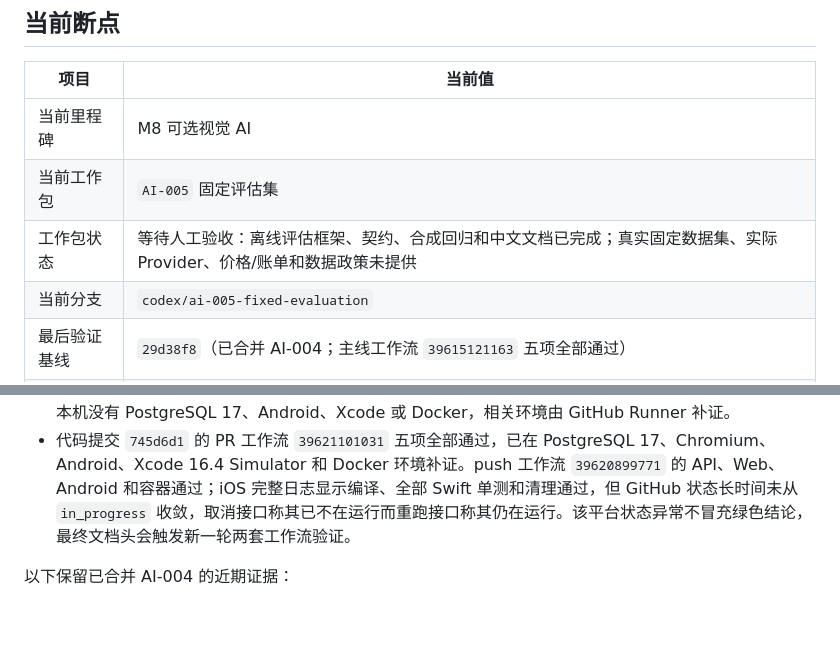
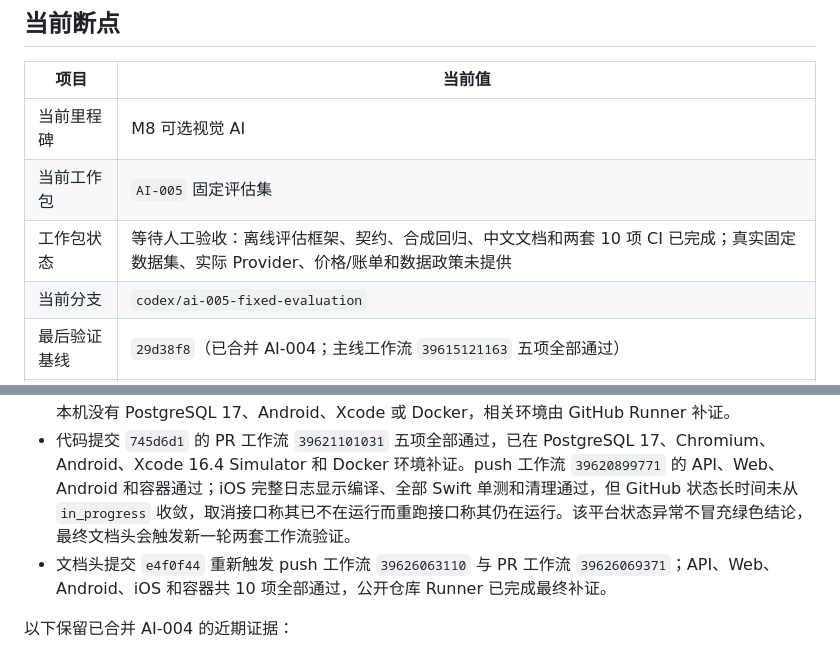
Before and after one commit to j4meshub/SmartScan, a Markdown page: docs/CODEX_PROGRESS.md, 2 parts joined by grey strips. Rendered like a GitHub page; blank space fills up the shorter version.

Commit message:
docs: 补充视觉 AI 评估 CI 结果

```diff
--- a/docs/CODEX_PROGRESS.md
+++ b/docs/CODEX_PROGRESS.md
@@ -8,7 +8,7 @@
 |---|---|
 | 当前里程碑 | M8 可选视觉 AI |
 | 当前工作包 | `AI-005` 固定评估集 |
-| 工作包状态 | 等待人工验收：离线评估框架、契约、合成回归和中文文档已完成；真实固定数据集、实际 Provider、价格/账单和数据政策未提供 |
+| 工作包状态 | 等待人工验收：离线评估框架、契约、合成回归、中文文档和两套 10 项 CI 已完成；真实固定数据集、实际 Provider、价格/账单和数据政策未提供 |
 | 当前分支 | `codex/ai-005-fixed-evaluation` |
 | 最后验证基线 | `29d38f8`（已合并 AI-004；主线工作流 `39615121163` 五项全部通过） |
 | 工作包提交 | `745d6d1` |
@@ -23,6 +23,7 @@
 - JSON 和中文 Markdown 报告不包含图片、原始路径、原始模型输出、任务/页面 ID、媒体 URL、令牌或密钥。真实数据集目录、实际运行结果和报告均已加入 Git 忽略。
 - 当前 AI 固定评估专项 `11 passed`；全量 Python `338 passed, 5 skipped`，应用代码覆盖率 `88.67%`；H5 `40 passed`、Chromium E2E/axe `3 passed`。Ruff、123 个 Python 文件格式、AI 任务/评估 Schema 快照、OpenAPI 当前/上一代兼容、迁移升级/漂移、iOS 发布草稿、JavaScript 语法和差异检查均通过。本机没有 PostgreSQL 17、Android、Xcode 或 Docker，相关环境由 GitHub Runner 补证。
 - 代码提交 `745d6d1` 的 PR 工作流 `39621101031` 五项全部通过，已在 PostgreSQL 17、Chromium、Android、Xcode 16.4 Simulator 和 Docker 环境补证。push 工作流 `39620899771` 的 API、Web、Android 和容器通过；iOS 完整日志显示编译、全部 Swift 单测和清理通过，但 GitHub 状态长时间未从 `in_progress` 收敛，取消接口称其已不在运行而重跑接口称其仍在运行。该平台状态异常不冒充绿色结论，最终文档头会触发新一轮两套工作流验证。
+- 文档头提交 `e4f0f44` 重新触发 push 工作流 `39626063110` 与 PR 工作流 `39626069371`；API、Web、Android、iOS 和容器共 10 项全部通过，公开仓库 Runner 已完成最终补证。
 
 以下保留已合并 AI-004 的近期证据：
 
```
